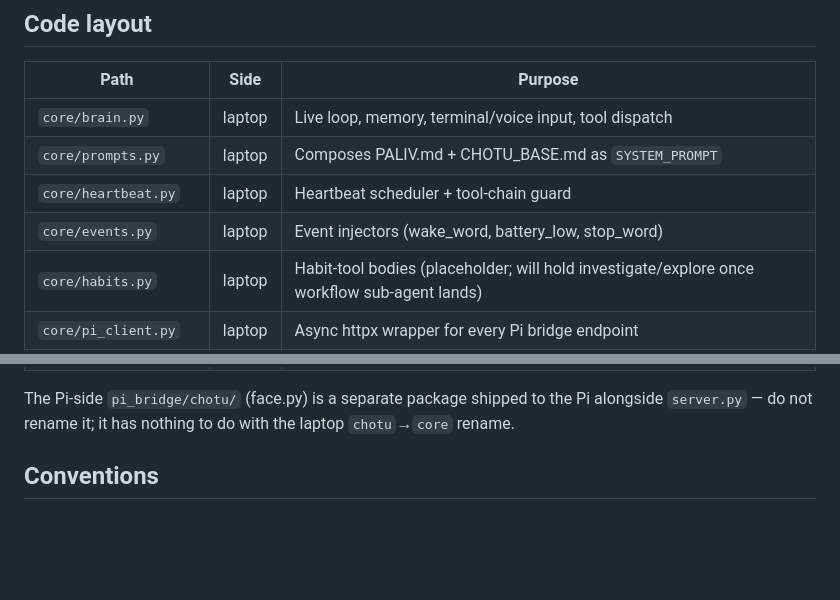
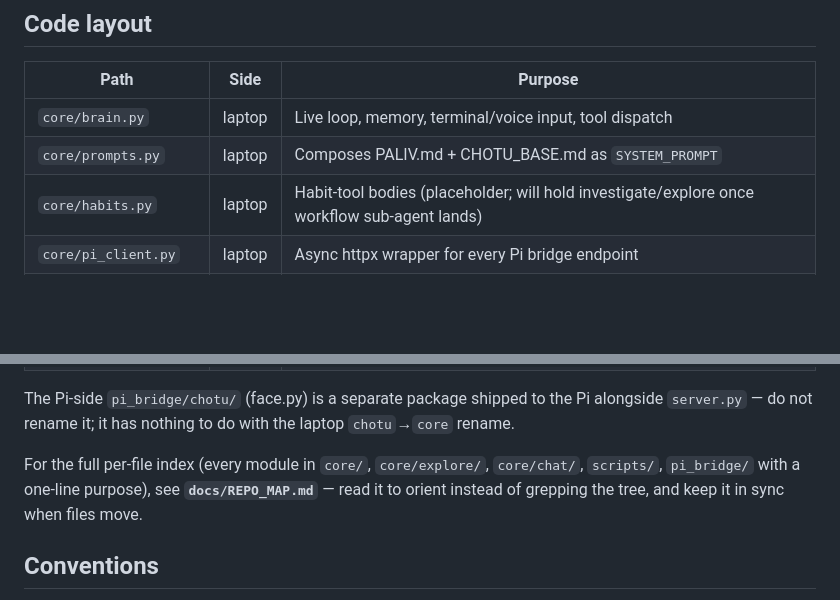
Before and after one commit to Rishi943/Chotu, a Markdown page: CLAUDE.md, 2 parts joined by grey strips. Drawn GitHub-style; blank space fills up the shorter version.

```diff
--- a/CLAUDE.md
+++ b/CLAUDE.md
@@ -75,8 +75,6 @@ Venvs (`.venv/` laptop, `~/chotu-bridge/.venv` Pi), Pi access (SSH `chotu.local`
 |---|---|---|
 | `core/brain.py` | laptop | Live loop, memory, terminal/voice input, tool dispatch |
 | `core/prompts.py` | laptop | Composes PALIV.md + CHOTU_BASE.md as `SYSTEM_PROMPT` |
-| `core/heartbeat.py` | laptop | Heartbeat scheduler + tool-chain guard |
-| `core/events.py` | laptop | Event injectors (wake_word, battery_low, stop_word) |
 | `core/habits.py` | laptop | Habit-tool bodies (placeholder; will hold investigate/explore once workflow sub-agent lands) |
 | `core/pi_client.py` | laptop | Async httpx wrapper for every Pi bridge endpoint |
 | `core/tools.py` | laptop | OpenAI tool schemas + dispatch map + `capture_vision_tool` |
@@ -87,6 +85,8 @@ Venvs (`.venv/` laptop, `~/chotu-bridge/.venv` Pi), Pi access (SSH `chotu.local`
 | `pi_bridge/server.py` | Pi | FastAPI bridge — `/move`, `/pose`, `/set_legs`, `/trick`, `/distance`, `/capture`, `/battery`, `/perception`, `/face`, `/health`, `/speak` |
 
 The Pi-side `pi_bridge/chotu/` (face.py) is a separate package shipped to the Pi alongside `server.py` — do not rename it; it has nothing to do with the laptop `chotu`→`core` rename.
+
+For the full per-file index (every module in `core/`, `core/explore/`, `core/chat/`, `scripts/`, `pi_bridge/` with a one-line purpose), see **`docs/REPO_MAP.md`** — read it to orient instead of grepping the tree, and keep it in sync when files move.
 
 ## Conventions
 
```
Also changed, not shown: docs/REPO_MAP.md (added, +97 -0 lines).
